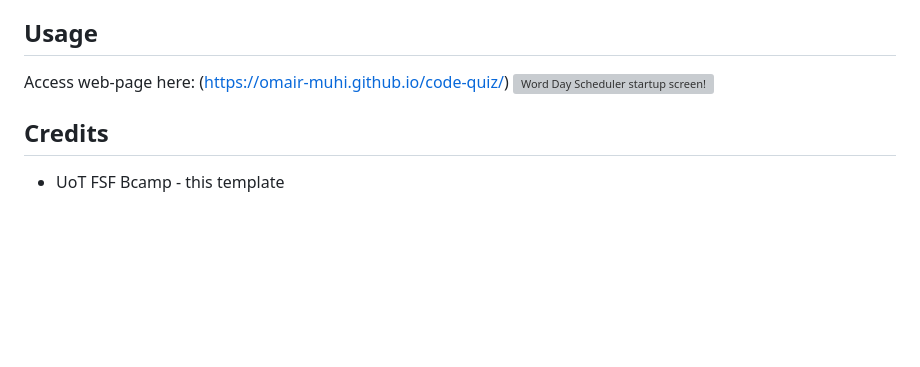
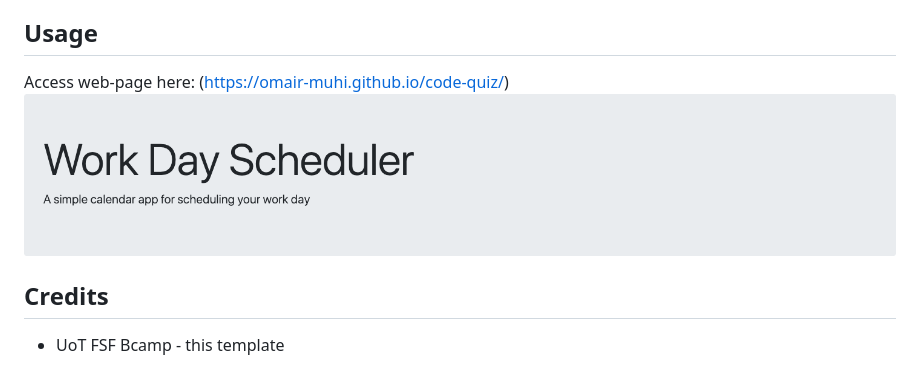
Before and after one commit to omair-muhi/work-day-scheduler, a Markdown page: README.md, the part around the change. Rendered like a GitHub page; pictures changed too: images/main-screen.png (added); blank space fills up the shorter version; grey boxes are pictures that could not be loaded.

Commit message:
Subject: Add initial code, screenshot and README.md Problbem: NA Solution: NA Note: NA

```diff
--- a/README.md
+++ b/README.md
@@ -13,7 +13,7 @@ A web-based calendar application that allows the user to create events for each
 ## Usage
 
 Access web-page here: (https://omair-muhi.github.io/code-quiz/)
-![Word Day Scheduler startup screen!](./assets/images/main-screen.png)
+![Word Day Scheduler startup screen!](./images/main-screen.png)
 
 ## Credits
 * UoT FSF Bcamp - this template
```
Also changed, not shown: 3 other files.
